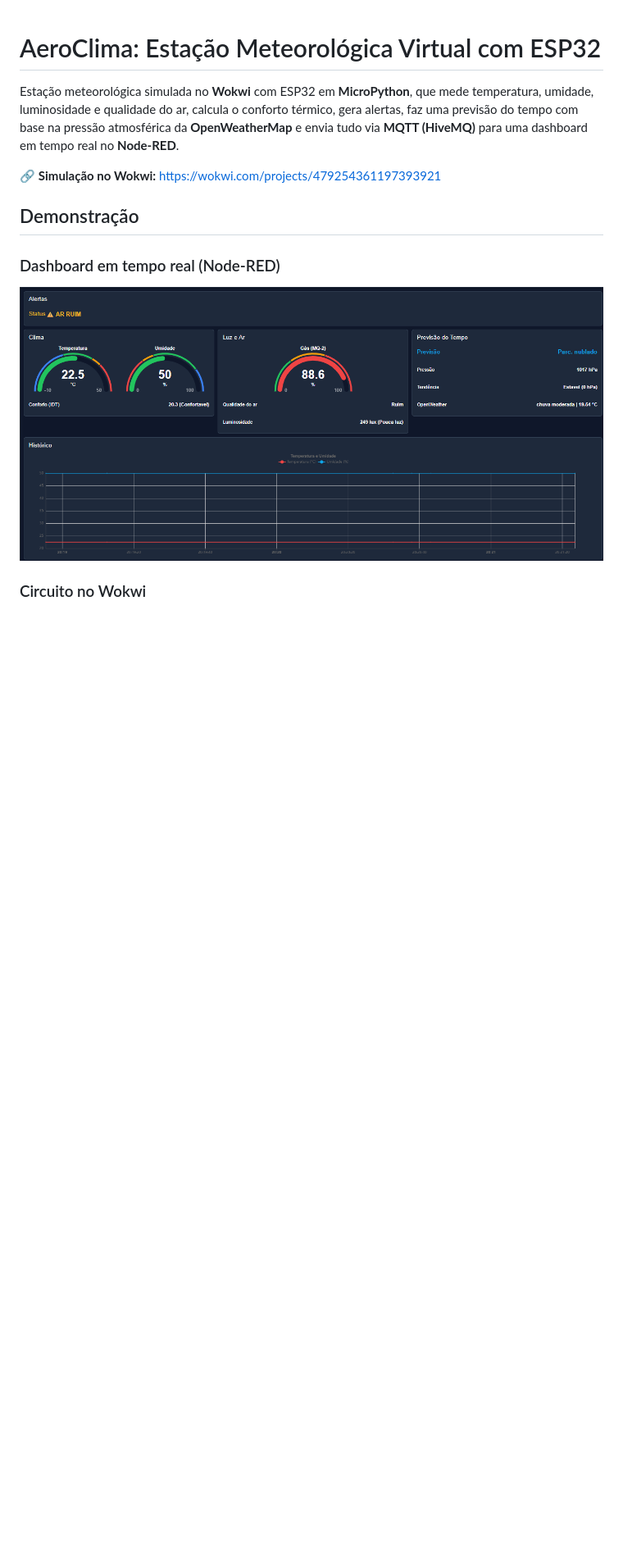
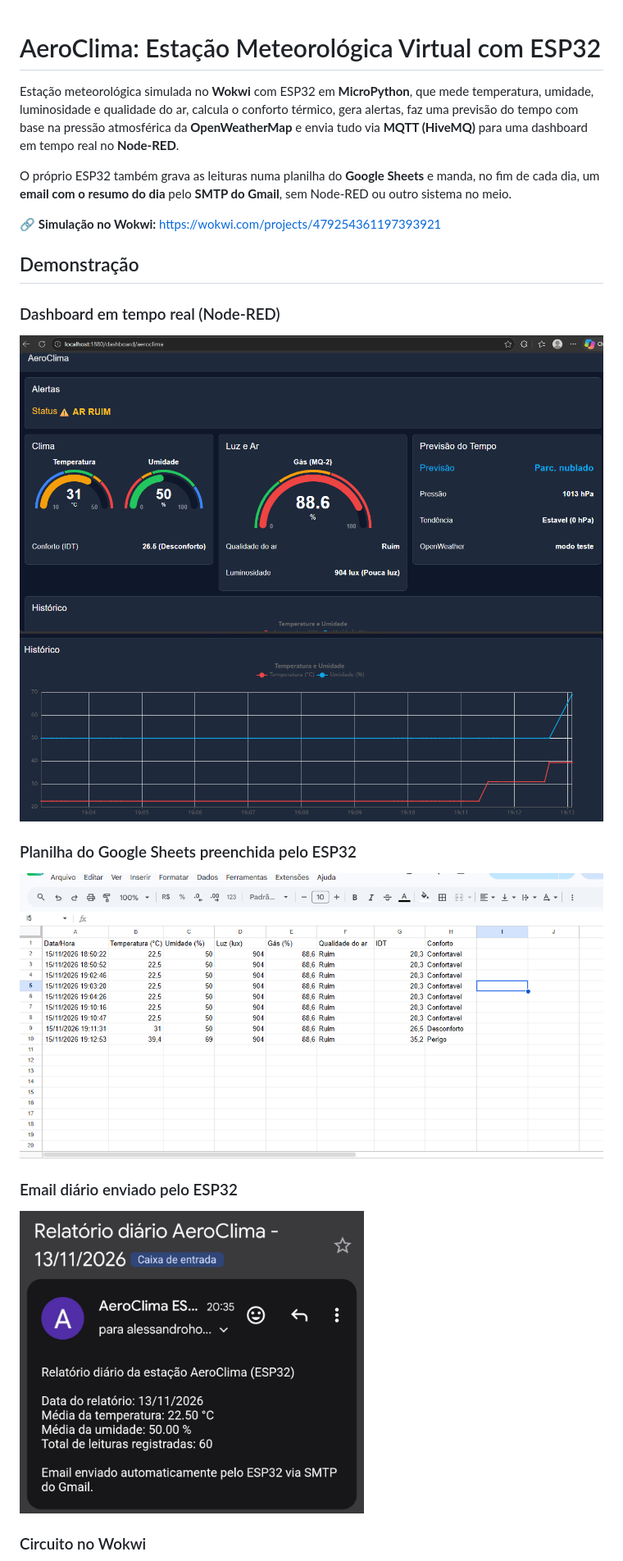
Before and after one commit to andredx12/aeroclima-esp32, a Markdown page: README.md, the part around one of its changes. Shown at 82% size. Drawn GitHub-style; pictures changed too: imagens/dashboard.png, imagens/email.png (added), imagens/historico.png (added); blank space fills up the shorter version.

```diff
--- a/README.md
+++ b/README.md
@@ -1,6 +1,8 @@
 # AeroClima: Estação Meteorológica Virtual com ESP32
 
 Estação meteorológica simulada no **Wokwi** com ESP32 em **MicroPython**, que mede temperatura, umidade, luminosidade e qualidade do ar, calcula o conforto térmico, gera alertas, faz uma previsão do tempo com base na pressão atmosférica da **OpenWeatherMap** e envia tudo via **MQTT (HiveMQ)** para uma dashboard em tempo real no **Node-RED**.
+
+O próprio ESP32 também grava as leituras numa planilha do **Google Sheets** e manda, no fim de cada dia, um **email com o resumo do dia** pelo **SMTP do Gmail**, sem Node-RED ou outro sistema no meio.
 
 🔗 **Simulação no Wokwi:** https://wokwi.com/projects/479254361197393921
 
@@ -8,6 +10,13 @@ Estação meteorológica simulada no **Wokwi** com ESP32 em **MicroPython**, que
 
 ### Dashboard em tempo real (Node-RED)
 ![Dashboard](imagens/dashboard.png)
+![Histórico](imagens/historico.png)
+
+### Planilha do Google Sheets preenchida pelo ESP32
+![Planilha](imagens/planilha.png)
+
+### Email diário enviado pelo ESP32
+<img src="imagens/email.png" alt="Email diário" width="420">
 
 ### Circuito no Wokwi
 ![Circuito](imagens/circuito.png)
```
Also changed, not shown: other parts of README.md (+42 -5 lines), 5 other files.
